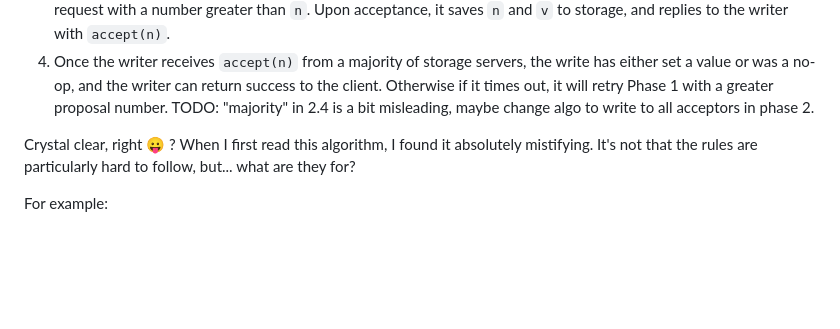
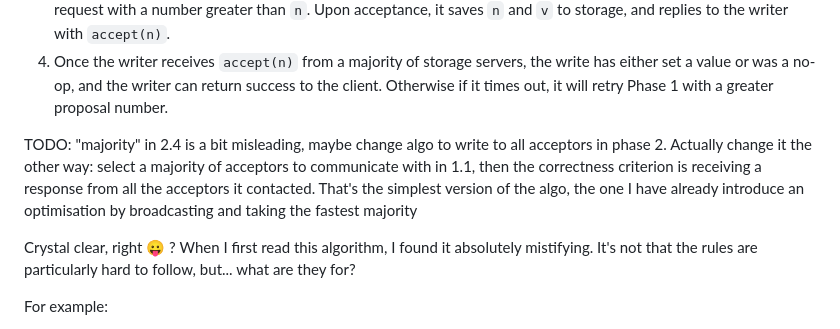
Before and after one commit to SystemFw/blog, a Markdown page: content/staging/paxos-failures.md, the part around the change. Drawn GitHub-style; blank space fills up the shorter version.

Commit message:
Plan for deciding which version of Synod to describe

```diff
--- a/content/staging/paxos-failures.md
+++ b/content/staging/paxos-failures.md
@@ -215,7 +215,14 @@ algorithm proceeds as follows:
    servers, the write has either set a value or was a no-op, and the
    writer can return success to the client. Otherwise if it times out,
    it will retry Phase 1 with a greater proposal number.
-TODO: "majority" in 2.4 is a bit misleading, maybe change algo to write to all acceptors in phase 2.
+
+TODO: "majority" in 2.4 is a bit misleading, maybe change algo to
+write to all acceptors in phase 2. Actually change it the other way:
+select a majority of acceptors to communicate with in 1.1, then the
+correctness criterion is receiving a response from all the acceptors
+it contacted. That's the simplest version of the algo, the one I have
+already introduce an optimisation by broadcasting and taking the
+fastest majority
 
 Crystal clear, right 😛 ? When I first read this algorithm, I
 found it absolutely mistifying. It's not that the rules are
```
